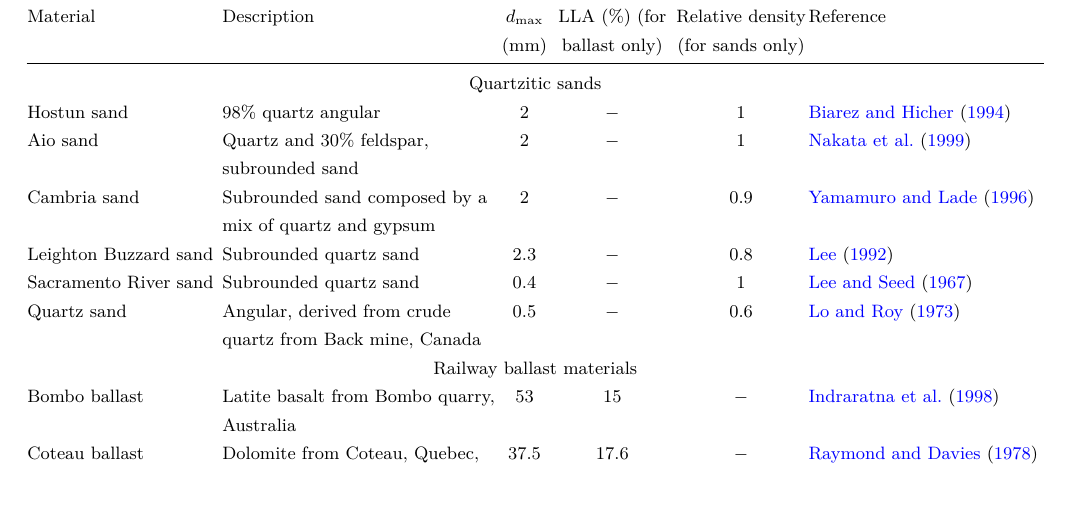
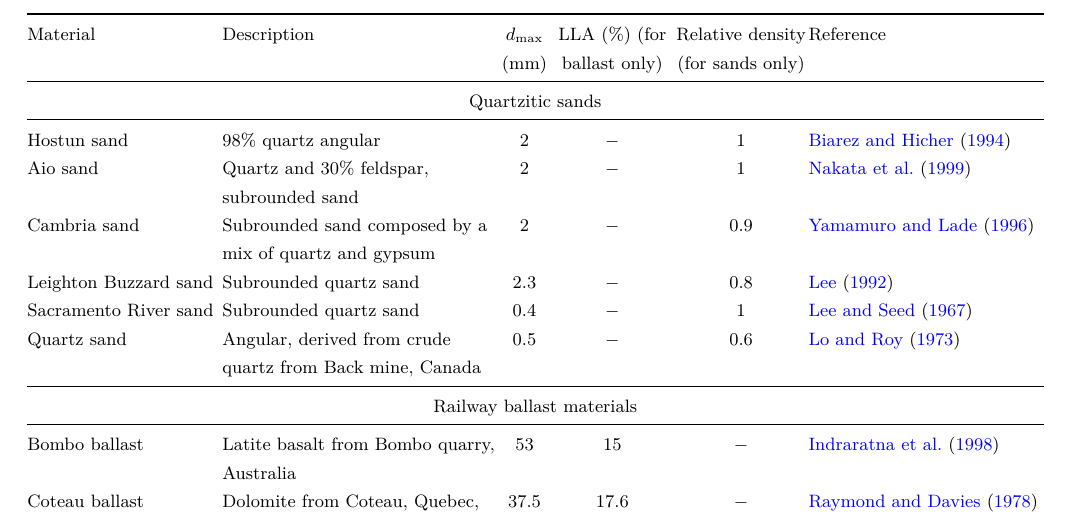
Before and after one commit to wanghailin08/Ovalle2020, a LaTeX thesis (Ovalle2020.tex, which reads tables/data-collected-on-sands-and-ballast.tex): part of page 6 of 14, cut so that both start at the same text. Compiled offline with XeLaTeX; a missing font is replaced by an installed copy or a similar font.

Commit message:
Add Rule for Table 1

```diff
--- a/tables/data-collected-on-sands-and-ballast.tex
+++ b/tables/data-collected-on-sands-and-ballast.tex
@@ -9,13 +9,16 @@
         Material & Description & $d_{\max}$ (mm) & LLA ($\%$) (for ballast only) & Relative density (for sands only) & Reference \\
         \midrule
         \multicolumn{6}{c}{Quartzitic sands} \\
+        \midrule
         Hostun sand & 98$\%$ quartz angular & 2 & $-$ & 1 & \citet{Biarez19941} \\
         Aio sand& Quartz and 30$\%$ feldspar,  subrounded sand & 2 & $-$ & 1 & \citet{Nakata1999567} \\
         Cambria sand & Subrounded sand composed by a mix of quartz and gypsum & 2 & $-$ & 0.9 & \citet{Yamamuro1996109} \\
         Leighton Buzzard sand & Subrounded quartz sand & 2.3 & $-$ & 0.8 & \citet{Lee1992} \\
         Sacramento River sand & Subrounded quartz sand & 0.4 & $-$ & 1 & \citet{Lee1967117} \\
         Quartz sand & Angular, derived from crude quartz from Back mine, Canada & 0.5 & $-$ & 0.6 & \citet{Lo197361} \\
+        \midrule
         \multicolumn{6}{c}{Railway ballast materials} \\
+        \midrule
         Bombo ballast & Latite basalt from Bombo quarry, Australia & 53 & 15 & $-$ & \citet{Indraratna1998439} \\
         Coteau ballast & Dolomite from Coteau, Quebec, Canada & 37.5 & 17.6 & $-$ & \citet{Raymond1978737} \\
         Luché ballast & Diorite ballast from Luché quarry, France & 40 & 10 & $-$ & This work \\
```
Also changed, not shown: Ovalle2020.pdf.
